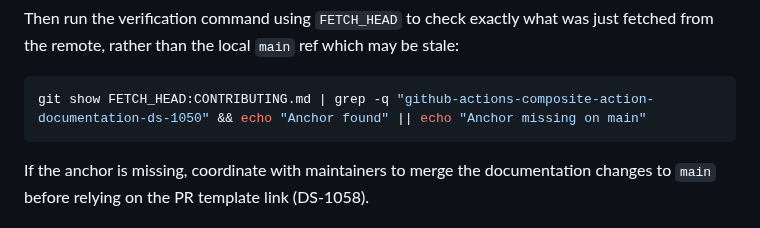
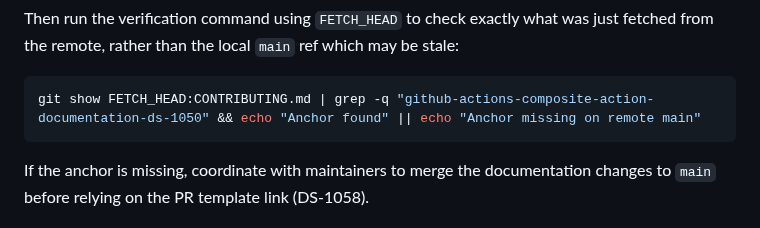
Before and after one commit to btw-claude/developer-sentinel, a Markdown page: CONTRIBUTING.md, the part around the change. GitHub-like rendering.

Commit message:
docs: clarify anchor verification echo to indicate remote main (DS-1061)
Update the echo output in the anchor verification command from
"Anchor missing on main" to "Anchor missing on remote main" to
reinforce that FETCH_HEAD checks the remote state, not the local
main ref.

Co-Authored-By: Claude Opus 4.6 <noreply@anthropic.com>

````diff
--- a/CONTRIBUTING.md
+++ b/CONTRIBUTING.md
@@ -533,7 +533,7 @@ Then run the verification command using `FETCH_HEAD` to check exactly what was j
 from the remote, rather than the local `main` ref which may be stale:
 
 ```bash
-git show FETCH_HEAD:CONTRIBUTING.md | grep -q "github-actions-composite-action-documentation-ds-1050" && echo "Anchor found" || echo "Anchor missing on main"
+git show FETCH_HEAD:CONTRIBUTING.md | grep -q "github-actions-composite-action-documentation-ds-1050" && echo "Anchor found" || echo "Anchor missing on remote main"
 ```
 
 If the anchor is missing, coordinate with maintainers to merge the documentation changes to
````
